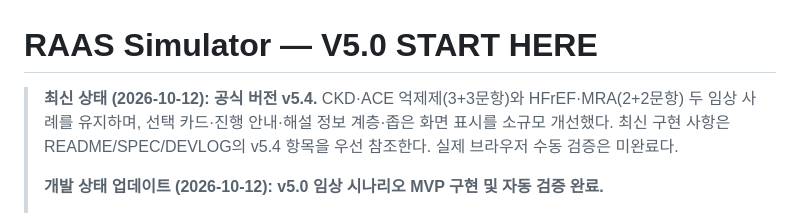
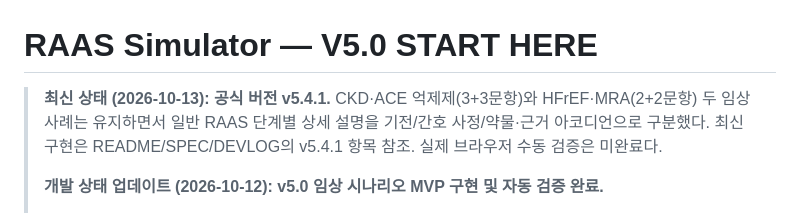
Before and after one commit to pchjesus/raas-simulator, a Markdown page: V5.0_START_HERE.md, the part around the change. Drawn GitHub-style.

Commit message:
docs(v5.4.1): document native disclosure UX, risks, tests and limitations

```diff
--- a/V5.0_START_HERE.md
+++ b/V5.0_START_HERE.md
@@ -1,6 +1,6 @@
 # RAAS Simulator — V5.0 START HERE
 
-> **최신 상태 (2026-10-12): 공식 버전 v5.4.** CKD·ACE 억제제(3+3문항)와 HFrEF·MRA(2+2문항) 두 임상 사례를 유지하며, 선택 카드·진행 안내·해설 정보 계층·좁은 화면 표시를 소규모 개선했다. 최신 구현 사항은 README/SPEC/DEVLOG의 v5.4 항목을 우선 참조한다. 실제 브라우저 수동 검증은 미완료다.
+> **최신 상태 (2026-10-13): 공식 버전 v5.4.1.** CKD·ACE 억제제(3+3문항)와 HFrEF·MRA(2+2문항) 두 임상 사례는 유지하면서 일반 RAAS 단계별 상세 설명을 기전/간호 사정/약물·근거 아코디언으로 구분했다. 최신 구현은 README/SPEC/DEVLOG의 v5.4.1 항목 참조. 실제 브라우저 수동 검증은 미완료다.
 >
 > **개발 상태 업데이트 (2026-10-12): v5.0 임상 시나리오 MVP 구현 및 자동 검증 완료.**
 >
```
